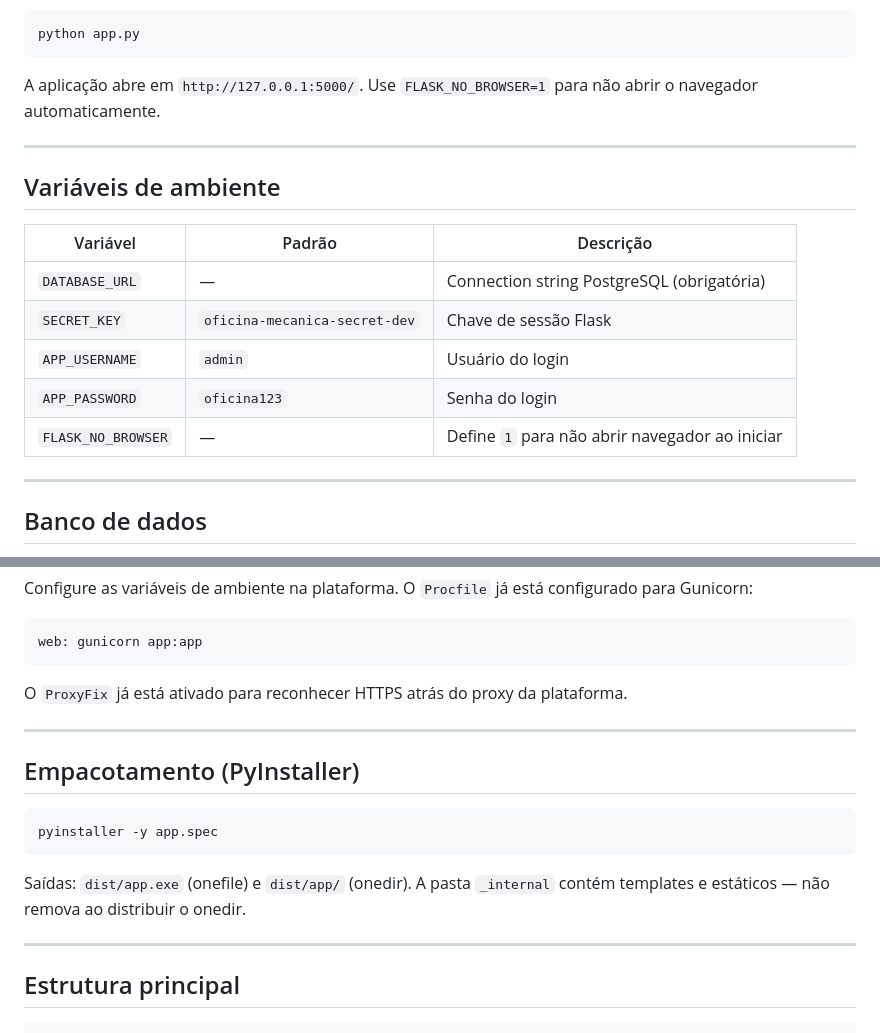
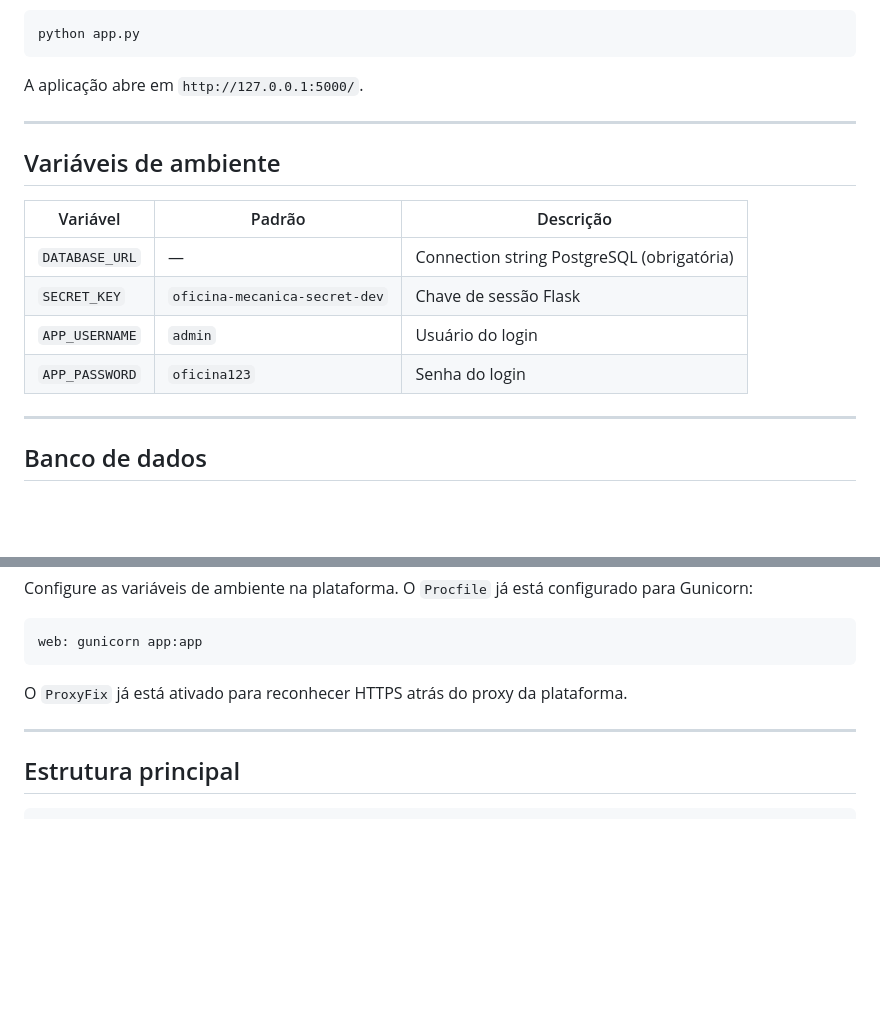
Before and after one commit to Franciney2519/Projeto_oficina, a Markdown page: README.md, 2 parts joined by grey strips. Drawn GitHub-style; blank space fills up the shorter version.

Commit message:
remove seções obsoletas do README (PyInstaller, FLASK_NO_BROWSER)

````diff
--- a/README.md
+++ b/README.md
@@ -50,7 +50,7 @@ Inicie:
 python app.py
 ```
 
-A aplicação abre em `http://127.0.0.1:5000/`. Use `FLASK_NO_BROWSER=1` para não abrir o navegador automaticamente.
+A aplicação abre em `http://127.0.0.1:5000/`.
 
 ---
 
@@ -62,7 +62,6 @@ A aplicação abre em `http://127.0.0.1:5000/`. Use `FLASK_NO_BROWSER=1` para n
 | `SECRET_KEY` | `oficina-mecanica-secret-dev` | Chave de sessão Flask |
 | `APP_USERNAME` | `admin` | Usuário do login |
 | `APP_PASSWORD` | `oficina123` | Senha do login |
-| `FLASK_NO_BROWSER` | — | Define `1` para não abrir navegador ao iniciar |
 
 ---
 
@@ -99,16 +98,6 @@ O `ProxyFix` já está ativado para reconhecer HTTPS atrás do proxy da platafor
 
 ---
 
-## Empacotamento (PyInstaller)
-
-```bash
-pyinstaller -y app.spec
-```
-
-Saídas: `dist/app.exe` (onefile) e `dist/app/` (onedir). A pasta `_internal` contém templates e estáticos — não remova ao distribuir o onedir.
-
----
-
 ## Estrutura principal
 
 ```
````
